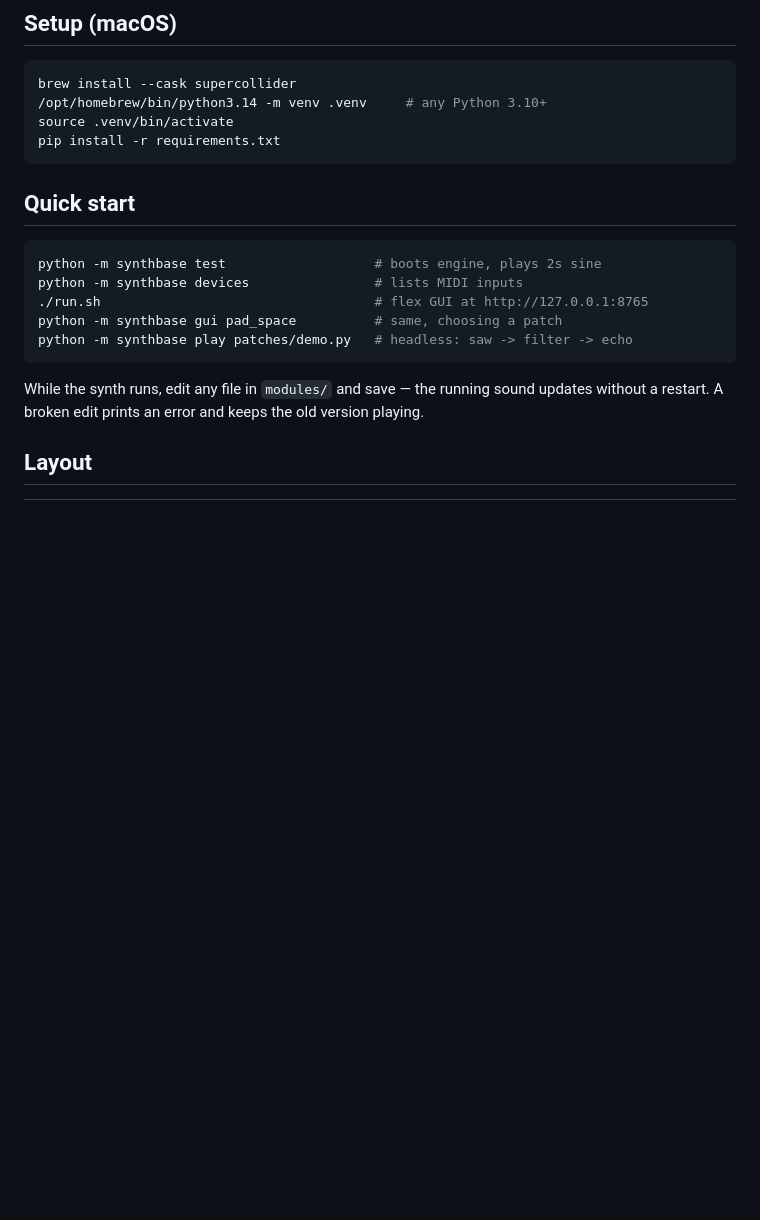
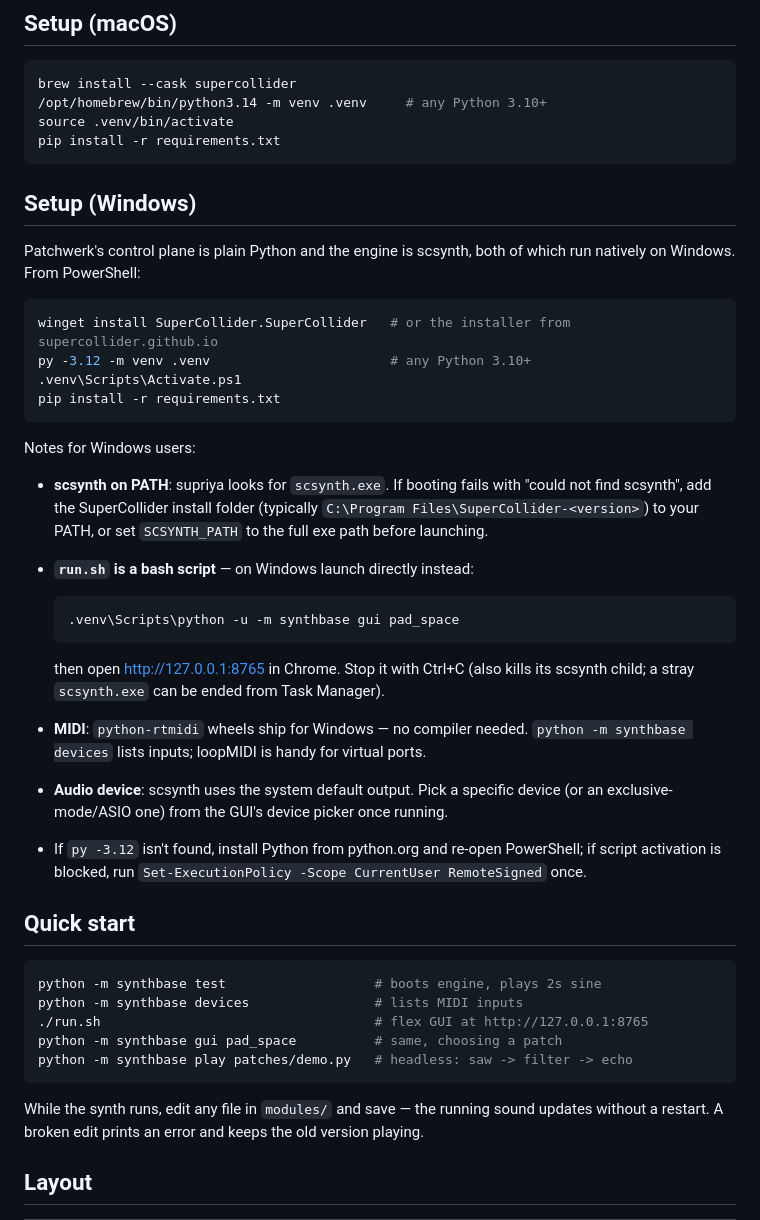
Before and after one commit to Jew-C-Fruit/Patchwerk, a Markdown page: README.md, the part around the change. GitHub-like rendering; blank space fills up the shorter version.

Commit message:
README: Windows setup + quick-start notes (backlog item 23)
winget/py -m venv/Activate.ps1 flow, scsynth-on-PATH note, the run.sh
bash caveat with the direct PowerShell launch line, rtmidi/loopMIDI and
audio-device notes, execution-policy fallback.

Co-Authored-By: Claude Fable 5 <noreply@anthropic.com>
Claude-Session: https://claude.ai/code/session_01KCzqwHaVJ13Si7SmzAXvpy

````diff
--- a/README.md
+++ b/README.md
@@ -37,6 +37,43 @@ brew install --cask supercollider
 source .venv/bin/activate
 pip install -r requirements.txt
 ```
+
+## Setup (Windows)
+
+Patchwerk's control plane is plain Python and the engine is scsynth, both
+of which run natively on Windows. From PowerShell:
+
+```powershell
+winget install SuperCollider.SuperCollider   # or the installer from supercollider.github.io
+py -3.12 -m venv .venv                       # any Python 3.10+
+.venv\Scripts\Activate.ps1
+pip install -r requirements.txt
+```
+
+Notes for Windows users:
+
+- **scsynth on PATH**: supriya looks for `scsynth.exe`. If booting fails
+  with "could not find scsynth", add the SuperCollider install folder
+  (typically `C:\Program Files\SuperCollider-<version>`) to your PATH, or
+  set `SCSYNTH_PATH` to the full exe path before launching.
+- **`run.sh` is a bash script** — on Windows launch directly instead:
+
+  ```powershell
+  .venv\Scripts\python -u -m synthbase gui pad_space
+  ```
+
+  then open http://127.0.0.1:8765 in Chrome. Stop it with Ctrl+C (also
+  kills its scsynth child; a stray `scsynth.exe` can be ended from Task
+  Manager).
+- **MIDI**: `python-rtmidi` wheels ship for Windows — no compiler needed.
+  `python -m synthbase devices` lists inputs; loopMIDI is handy for
+  virtual ports.
+- **Audio device**: scsynth uses the system default output. Pick a
+  specific device (or an exclusive-mode/ASIO one) from the GUI's device
+  picker once running.
+- If `py -3.12` isn't found, install Python from python.org and re-open
+  PowerShell; if script activation is blocked, run
+  `Set-ExecutionPolicy -Scope CurrentUser RemoteSigned` once.
 
 ## Quick start
 
````
